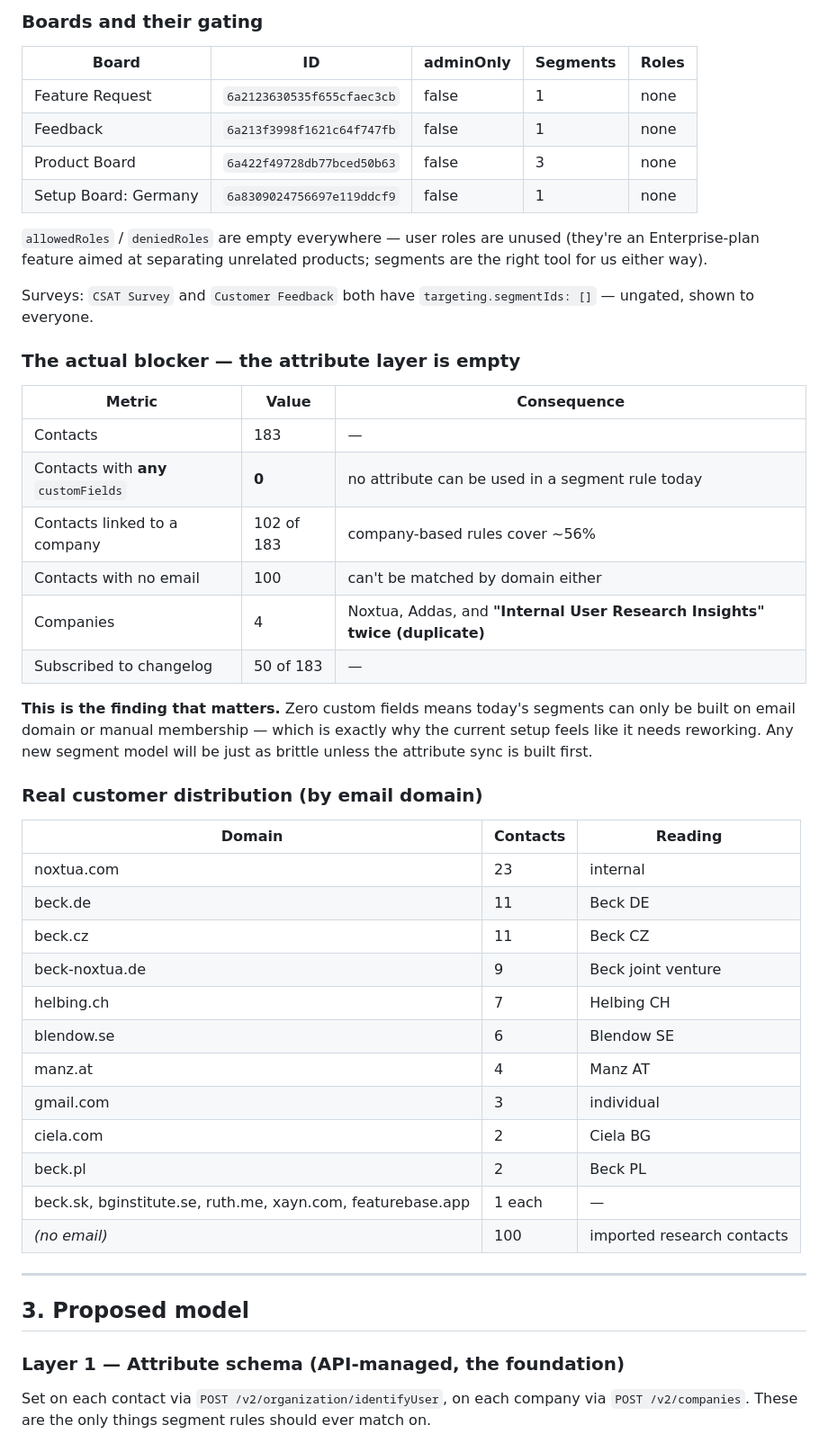
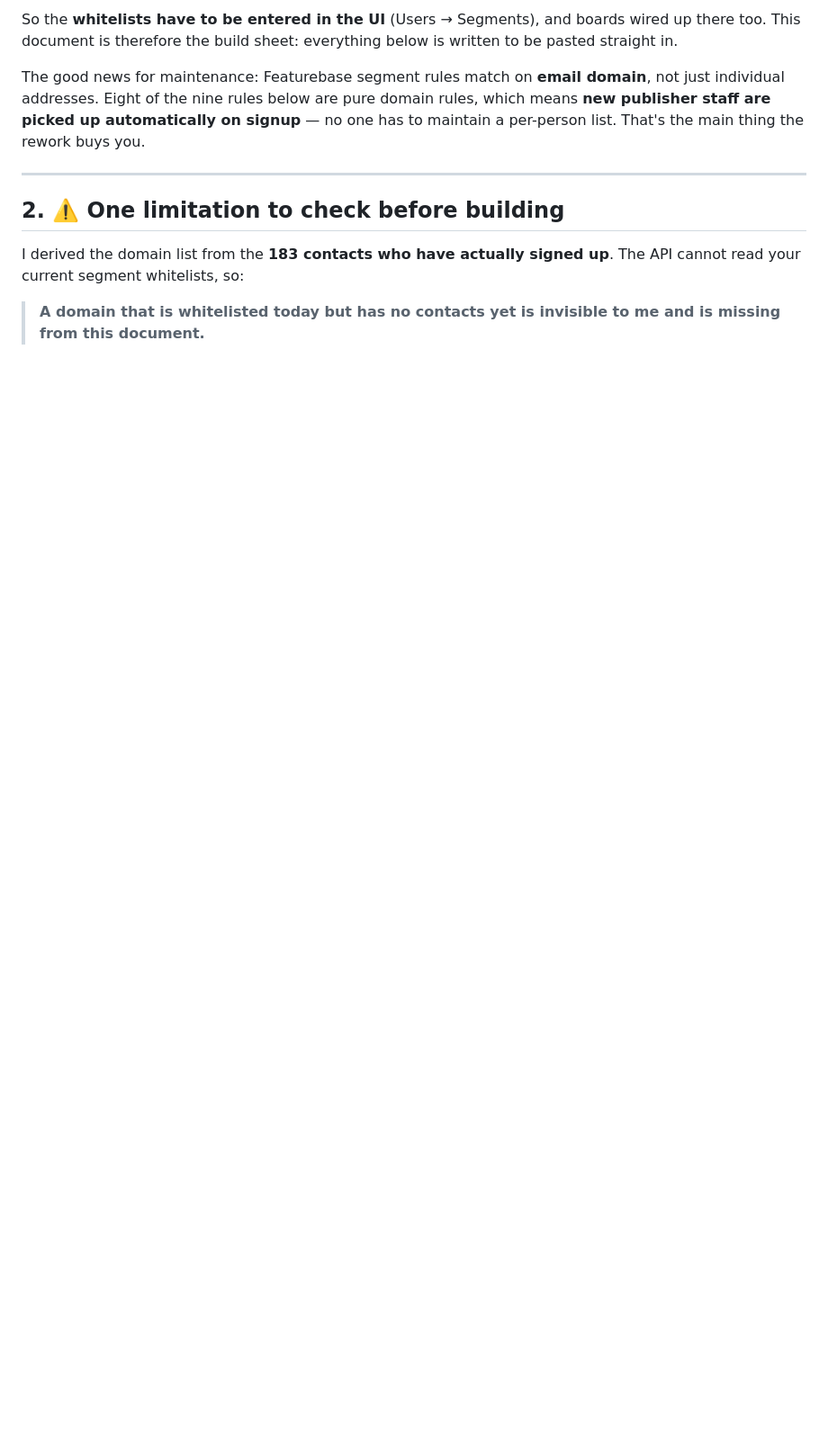
Before and after one commit to LeaDiNox/Customer-Insights-Data, a Markdown page: featurebase_segments_plan.md, the part around one of its changes. Shown at 90% size. Rendered like a GitHub page; blank space fills up the shorter version.

```diff
--- a/featurebase_segments_plan.md
+++ b/featurebase_segments_plan.md
@@ -57,52 +22,13 @@ Names aren't exposed by the API — match the IDs in the UI to see what each is
 
-### Boards and their gating
+So the **whitelists have to be entered in the UI** (Users → Segments), and boards wired up there too. This document is therefore the build sheet: everything below is written to be pasted straight in.
 
-| Board | ID | adminOnly | Segments | Roles |
-|---|---|---|---|---|
-| Feature Request | `6a2123630535f655cfaec3cb` | false | 1 | none |
-| Feedback | `6a213f3998f1621c64f747fb` | false | 1 | none |
-| Product Board | `6a422f49728db77bced50b63` | false | 3 | none |
-| Setup Board: Germany | `6a8309024756697e119ddcf9` | false | 1 | none |
-
-`allowedRoles` / `deniedRoles` are empty everywhere — user roles are unused (they're an Enterprise-plan feature aimed at separating unrelated products; segments are the right tool for us either way).
-
-Surveys: `CSAT Survey` and `Customer Feedback` both have `targeting.segmentIds: []` — ungated, shown to everyone.
-
-### The actual blocker — the attribute layer is empty
-
-| Metric | Value | Consequence |
-|---|---|---|
-| Contacts | 183 | — |
-| Contacts with **any** `customFields` | **0** | no attribute can be used in a segment rule today |
-| Contacts linked to a company | 102 of 183 | company-based rules cover ~56% |
-| Contacts with no email | 100 | can't be matched by domain either |
-| Companies | 4 | Noxtua, Addas, and **"Internal User Research Insights" twice (duplicate)** |
-| Subscribed to changelog | 50 of 183 | — |
-
-**This is the finding that matters.** Zero custom fields means today's segments can only be built on email domain or manual membership — which is exactly why the current setup feels like it needs reworking. Any new segment model will be just as brittle unless the attribute sync is built first.
-
-### Real customer distribution (by email domain)
-
-| Domain | Contacts | Reading |
-|---|---|---|
-| noxtua.com | 23 | internal |
-| beck.de | 11 | Beck DE |
-| beck.cz | 11 | Beck CZ |
-| beck-noxtua.de | 9 | Beck joint venture |
-| helbing.ch | 7 | Helbing CH |
-| blendow.se | 6 | Blendow SE |
-| manz.at | 4 | Manz AT |
-| gmail.com | 3 | individual |
-| ciela.com | 2 | Ciela BG |
-| beck.pl | 2 | Beck PL |
-| beck.sk, bginstitute.se, ruth.me, xayn.com, featurebase.app | 1 each | — |
-| *(no email)* | 100 | imported research contacts |
+The good news for maintenance: Featurebase segment rules match on **email domain**, not just individual addresses. Eight of the nine rules below are pure domain rules, which means **new publisher staff are picked up automatically on signup** — no one has to maintain a per-person list. That's the main thing the rework buys you.
 
 ---
 
-## 3. Proposed model
+## 2. ⚠️ One limitation to check before building
 
-### Layer 1 — Attribute schema (API-managed, the foundation)
+I derived the domain list from the **183 contacts who have actually signed up**. The API cannot read your current segment whitelists, so:
 
-Set on each contact via `POST /v2/organization/identifyUser`, on each company via `POST /v2/companies`. These are the only things segment rules should ever match on.
+> **A domain that is whitelisted today but has no contacts yet is invisible to me and is missing from this document.**
 
```
Also changed, not shown: other parts of featurebase_segments_plan.md (+132 -115 lines).
